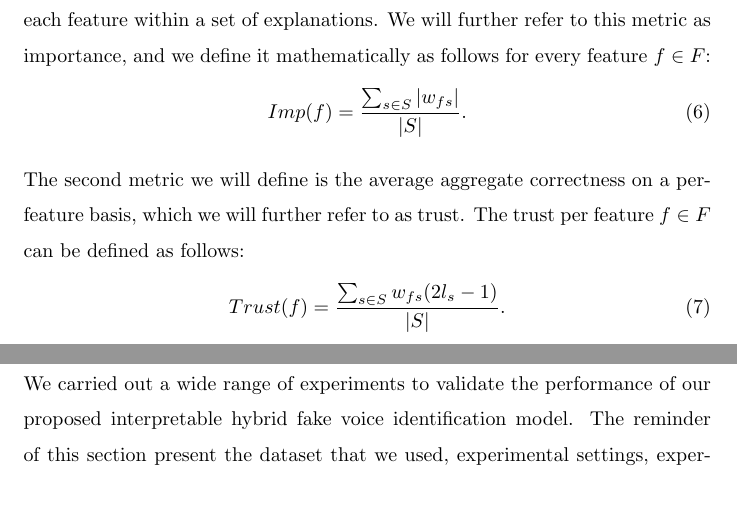
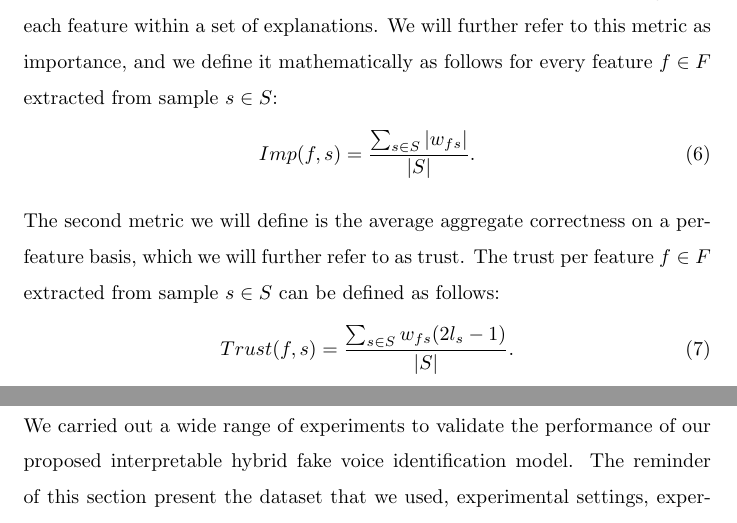
Before and after one commit to jacoblarock/fake_voices_xai_paper, a LaTeX document (draft.tex): two parts of pages 16 and 17 of 34, joined at a grey line, cut so that both start at the same text. Compiled offline with pdfLaTeX.

Commit message:
changes to metric definitions

```diff
--- a/draft.tex
+++ b/draft.tex
@@ -250,14 +250,14 @@ In order to contextualize the metrics, we will make the following definitions.
     \end{itemize}
 The first metric we propose is the mean of the absolute values of the weights of each feature within a set of explanations.
 % The first metric we will define is the mean of the absolute values of the weights of the explanations, summarized along the sample axis, delivering one value per feature.
-We will further refer to this metric as importance, and we define it mathematically as follows for every feature \(f \in F\):
+We will further refer to this metric as importance, and we define it mathematically as follows for every feature \(f \in F\) extracted from sample \(s \in S\):
 \begin{equation}
-    Imp(f) = \frac{\sum_{s \in S} |w_{fs}|}{|S|}.
+    Imp(f, s) = \frac{\sum_{s \in S} |w_{fs}|}{|S|}.
 \end{equation}
 
-The second metric we will define is the average aggregate correctness on a per-feature basis, which we will further refer to as trust. The trust per feature \(f \in F\) can be defined as follows:
+The second metric we will define is the average aggregate correctness on a per-feature basis, which we will further refer to as trust. The trust per feature \(f \in F\) extracted from sample \(s \in S \) can be defined as follows:
 \begin{equation}
-    Trust(f) = \frac{\sum_{s \in S} w_{fs}(2l_{s}-1)}{|S|}.
+    Trust(f, s) = \frac{\sum_{s \in S} w_{fs}(2l_{s}-1)}{|S|}.
 \end{equation}
 
 
```
Also changed, not shown: draft.pdf.
